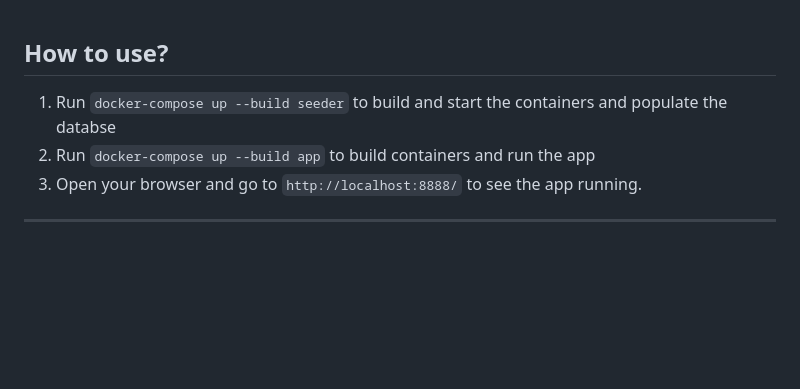
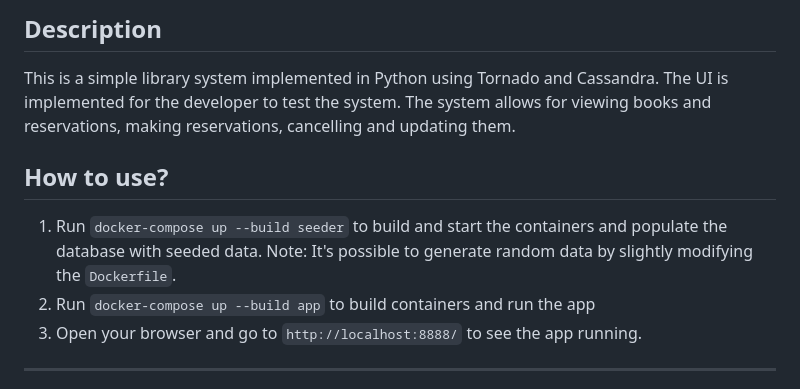
Before and after one commit to SamuelJanas/cassandra-library, a Markdown page: README.md, the part around the change. Rendered like a GitHub page; blank space fills up the shorter version.

```diff
--- a/README.md
+++ b/README.md
@@ -1,5 +1,10 @@
+## Description
+This is a simple library system implemented in Python using Tornado and Cassandra.
+The UI is implemented for the developer to test the system. The system allows for viewing books and reservations, making reservations, cancelling and updating them.
+
 ## How to use?
-1. Run `docker-compose up --build seeder` to build and start the containers and populate the databse
+1. Run `docker-compose up --build seeder` to build and start the containers and populate the database with seeded data.
+  Note: It's possible to generate random data by slightly modifying the `Dockerfile`.
 2. Run `docker-compose up --build app` to build containers and run the app
 3. Open your browser and go to `http://localhost:8888/` to see the app running.
 
```
